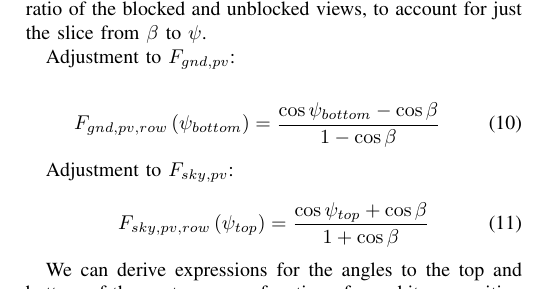
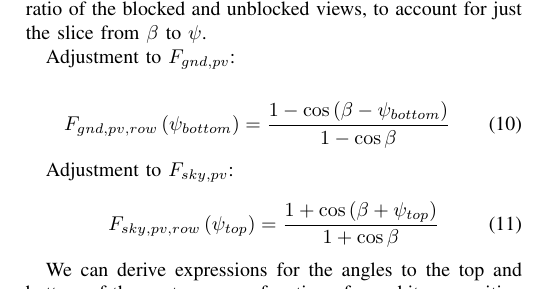
Before and after one commit to mikofski/pvsc46_solarfarmer_bifacial, a LaTeX paper (SolarFarmerBifacialModeling.tex): part of one column of page 4 of 6, cut so that both start at the same text. Compiled offline with pdfLaTeX; a missing font is replaced by an installed copy or a similar font; a LaTeX package or settings file that is missing is left out.

Commit message:
fix Fgnd-pv & Fsky-pv view factor equations

```diff
--- a/SolarFarmerBifacialModeling.tex
+++ b/SolarFarmerBifacialModeling.tex
@@ -613,14 +613,14 @@ Adjustment to $F_{gnd,pv}$:
 
 % Eq. 10
 \begin{equation}
-F_{gnd,pv,row}\left(\psi_{bottom} \right) = \frac{\cos \psi_{bottom} - \cos \beta}{1-\cos\beta}
+F_{gnd,pv,row}\left(\psi_{bottom} \right) = \frac{1 - \cos \left(\beta - \psi_{bottom}\right)}{1-\cos\beta}
 \end{equation}
 
 Adjustment to $F_{sky,pv}$:
 
 % Eq. 11
 \begin{equation}
-F_{sky,pv,row}\left(\psi_{top} \right) = \frac{\cos \psi_{top} + \cos \beta}{1+\cos\beta}
+F_{sky,pv,row}\left(\psi_{top} \right) = \frac{1  + \cos \left(\beta + \psi_{top}\right)}{1+\cos\beta}
 \end{equation}
 
 We can derive expressions for the angles to the top and bottom of the next row as a function of an arbitrary position $x$ on the PV surface.
```
